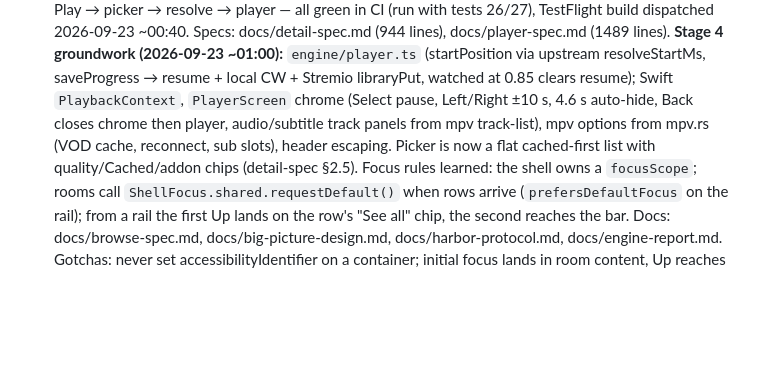
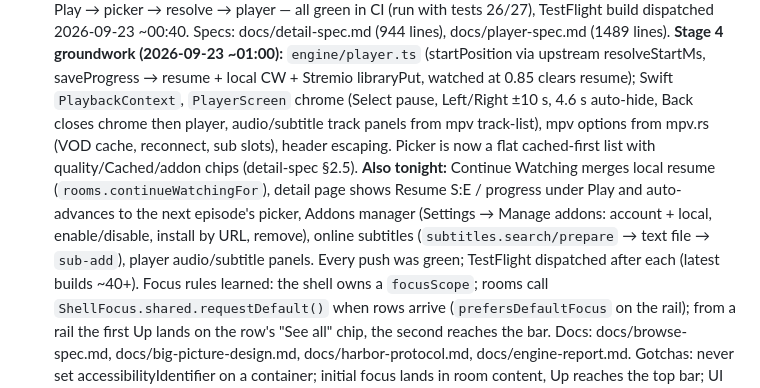
Before and after one commit to bimjomplays/harbor-tvos, a Markdown page: PROJECT_STATE.md, the part around the change. GitHub-like rendering; blank space fills up the shorter version.

Commit message:
State: overnight 2 summary
Co-Authored-By: Claude Fable 5.1 <noreply@anthropic.com>

```diff
--- a/PROJECT_STATE.md
+++ b/PROJECT_STATE.md
@@ -11,6 +11,7 @@ Native Apple TV app with full Harbor (beta-branch) feature parity, same Harbor a
 - Not started in Stage 2: Collections room, Home services + addons rows (addon rows need a Stremio login on the TV), award/DUB card marks, Movies/Shows hero pool, Discover awards/people bands.
 **Stage 3 started (2026-09-23 night):** `engine/streams.ts` (resolveImdb, gatherStreamAddons, ranked pipeline with `harbor-tvos:streams` progress events, debrid `resolve`) + Swift `StreamsModel`, `PlayPickerView` (tiers, badges, best pick), `DetailModel/DetailView` (Cinemeta meta + episodes/seasons), `PlayerScreen` (mpv + headers + minimal HUD). Every tile opens the detail page; Play → picker → resolve → player — all green in CI (run with tests 26/27), TestFlight build dispatched 2026-09-23 ~00:40. Specs: docs/detail-spec.md (944 lines), docs/player-spec.md (1489 lines).
 **Stage 4 groundwork (2026-09-23 ~01:00):** `engine/player.ts` (startPosition via upstream resolveStartMs, saveProgress → resume + local CW + Stremio libraryPut, watched at 0.85 clears resume); Swift `PlaybackContext`, `PlayerScreen` chrome (Select pause, Left/Right ±10 s, 4.6 s auto-hide, Back closes chrome then player, audio/subtitle track panels from mpv track-list), mpv options from mpv.rs (VOD cache, reconnect, sub slots), header escaping. Picker is now a flat cached-first list with quality/Cached/addon chips (detail-spec §2.5).
+**Also tonight:** Continue Watching merges local resume (`rooms.continueWatchingFor`), detail page shows Resume S:E / progress under Play and auto-advances to the next episode's picker, Addons manager (Settings → Manage addons: account + local, enable/disable, install by URL, remove), online subtitles (`subtitles.search/prepare` → text file → `sub-add`), player audio/subtitle panels. Every push was green; TestFlight dispatched after each (latest builds ~40+).
 Focus rules learned: the shell owns a `focusScope`; rooms call `ShellFocus.shared.requestDefault()` when rows arrive (`prefersDefaultFocus` on the rail); from a rail the first Up lands on the row's "See all" chip, the second reaches the bar.
 Docs: docs/browse-spec.md, docs/big-picture-design.md, docs/harbor-protocol.md, docs/engine-report.md.
 Gotchas: never set accessibilityIdentifier on a container; initial focus lands in room content, Up reaches the top bar; UI tests use `--fixtures onboarding|who|shell|spikes|live` (+ `--query dune`); fixture rows are never cached; CI concurrency groups are per event so a TestFlight dispatch no longer cancels a push run.
```
